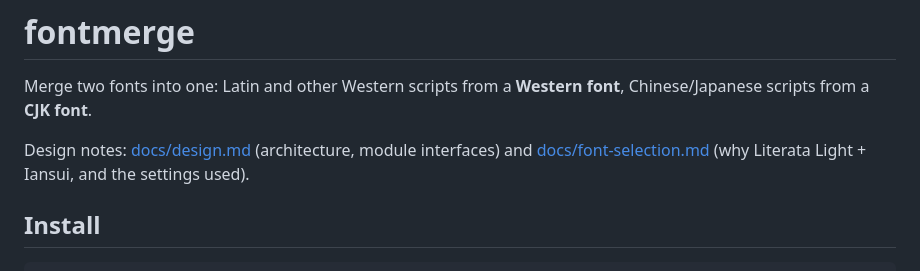
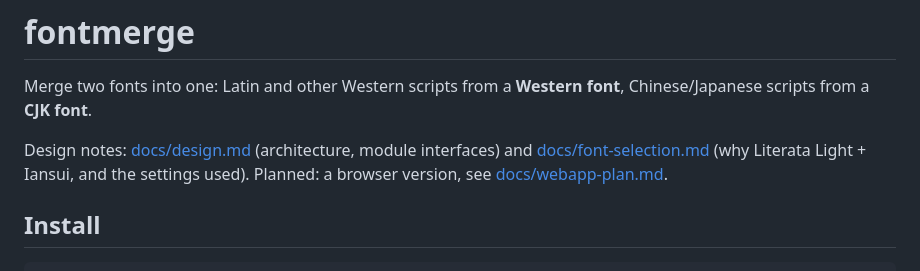
Before and after one commit to chris-kuo/fontmerge, a Markdown page: README.md, the part around the change. GitHub-like rendering.

```diff
--- a/README.md
+++ b/README.md
@@ -5,6 +5,7 @@ Chinese/Japanese scripts from a **CJK font**.
 
 Design notes: [docs/design.md](docs/design.md) (architecture, module interfaces) and
 [docs/font-selection.md](docs/font-selection.md) (why Literata Light + Iansui, and the settings used).
+Planned: a browser version, see [docs/webapp-plan.md](docs/webapp-plan.md).
 
 ## Install
 
```
Also changed, not shown: docs/webapp-plan.md (added, +149 -0 lines).
